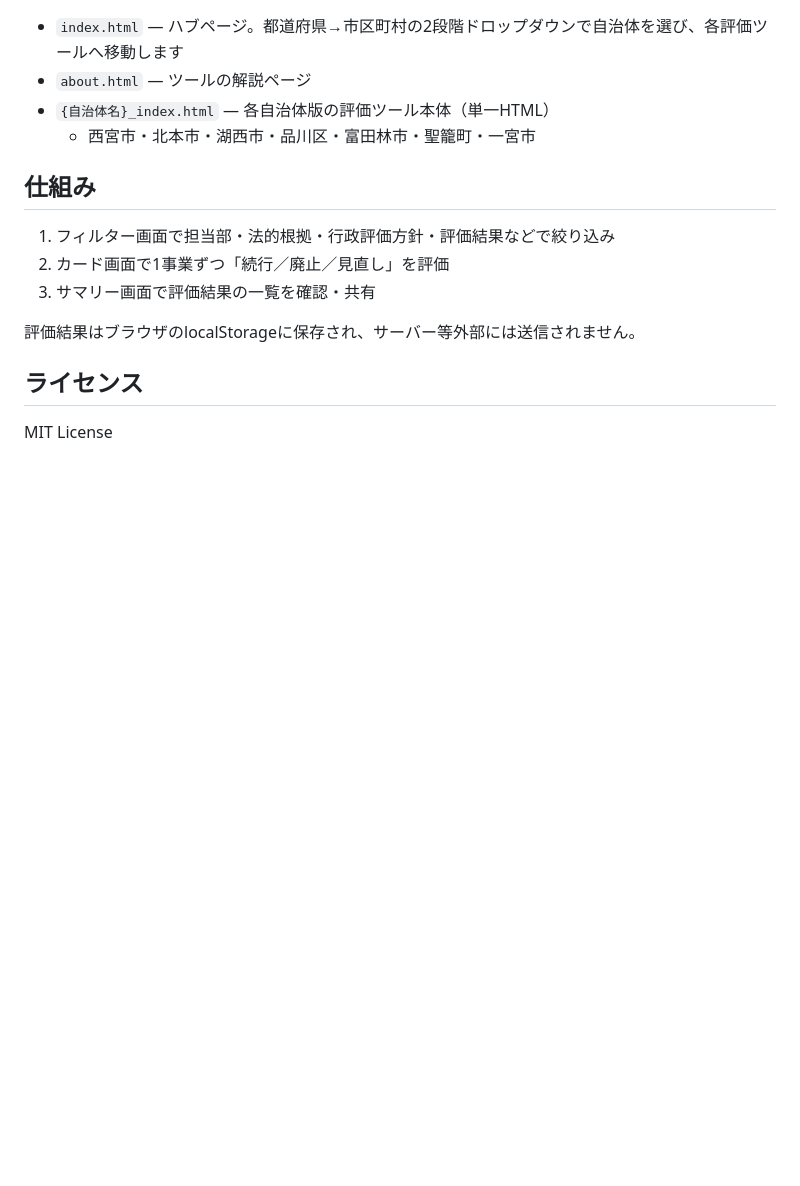
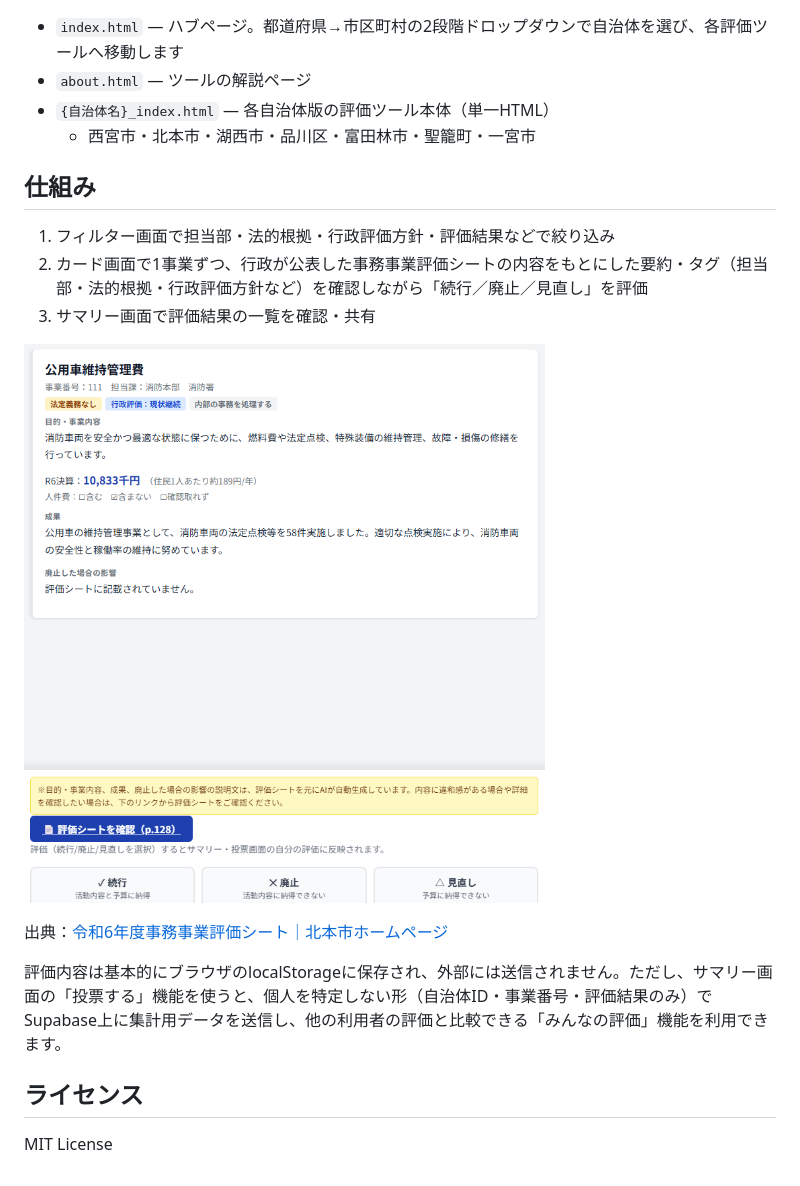
Before and after one commit to onuma-spec/jimujigyou-hyoka, a Markdown page: README.md, the part around the change. Drawn GitHub-style; pictures changed too: images/card_example.png (added); blank space fills up the shorter version.

Commit message:
READMEにカード画面のスクリーンショットと投票機能の説明を追加
事務事業評価シートの要約表示というツールの特徴が伝わっていなかったため、
実際のカード画面（北本市版）を掲載。localStorageのみという記述も
Supabase投票機能の実態に合わせて修正。

Co-Authored-By: Claude Sonnet 5 <noreply@anthropic.com>

```diff
--- a/README.md
+++ b/README.md
@@ -13,10 +13,14 @@ https://onuma-spec.github.io/jimujigyou-hyoka/
 
 ## 仕組み
 1. フィルター画面で担当部・法的根拠・行政評価方針・評価結果などで絞り込み
-2. カード画面で1事業ずつ「続行／廃止／見直し」を評価
+2. カード画面で1事業ずつ、行政が公表した事務事業評価シートの内容をもとにした要約・タグ（担当部・法的根拠・行政評価方針など）を確認しながら「続行／廃止／見直し」を評価
 3. サマリー画面で評価結果の一覧を確認・共有
 
-評価結果はブラウザのlocalStorageに保存され、サーバー等外部には送信されません。
+![カード画面の例（埼玉県北本市版）](images/card_example.png)
+
+出典：[令和6年度事務事業評価シート｜北本市ホームページ](https://www.city.kitamoto.lg.jp/soshiki/seisakusuisinbu/seisakusuisin/gyomu/hyouka/r6jimujigyouhyouka/18439.html)
+
+評価内容は基本的にブラウザのlocalStorageに保存され、外部には送信されません。ただし、サマリー画面の「投票する」機能を使うと、個人を特定しない形（自治体ID・事業番号・評価結果のみ）でSupabase上に集計用データを送信し、他の利用者の評価と比較できる「みんなの評価」機能を利用できます。
 
 ## ライセンス
 MIT License
```
